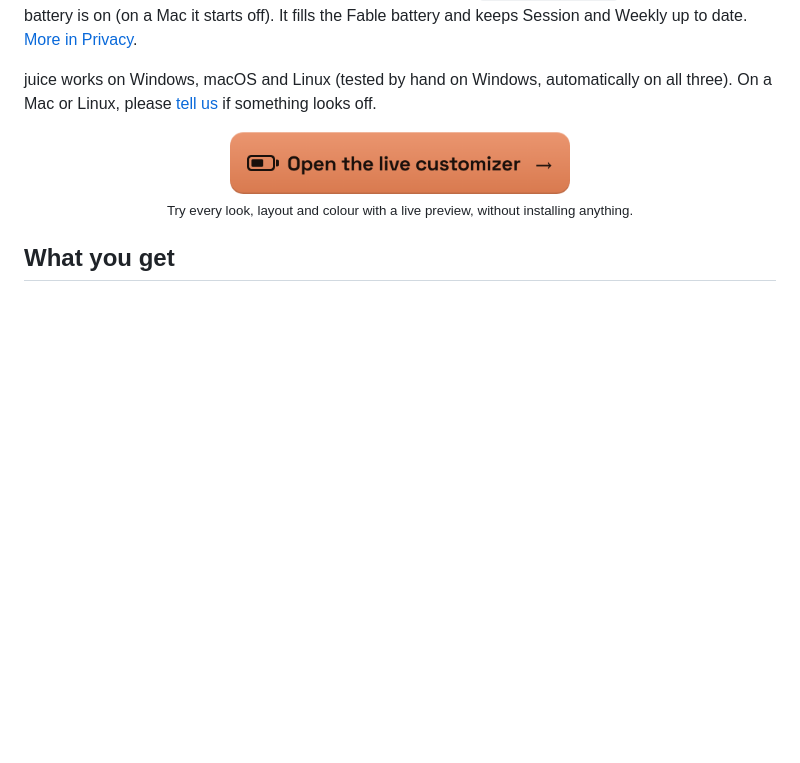
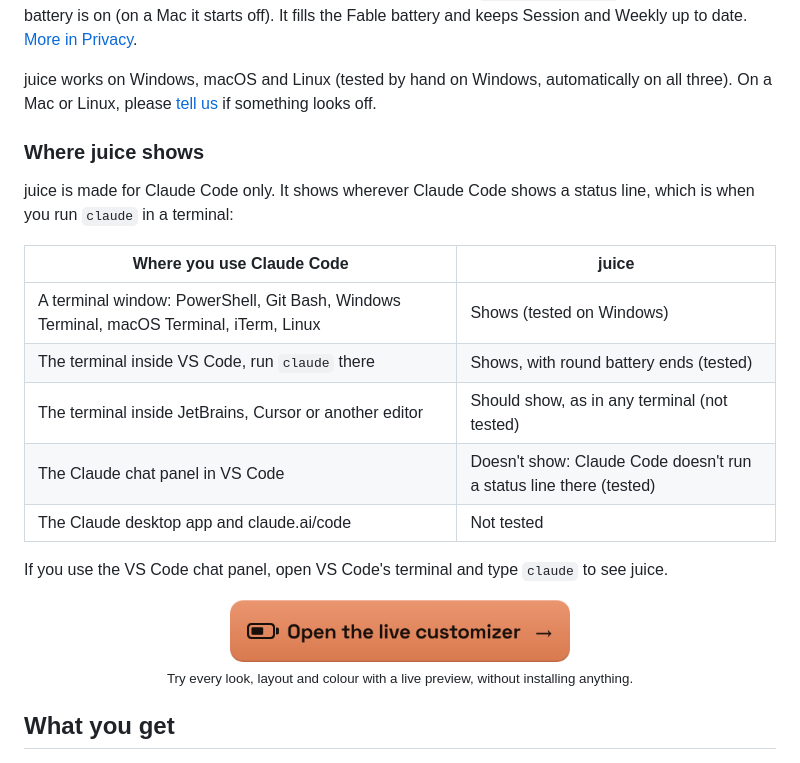
Before and after one commit to zdraveski/claude-juice, a Markdown page: README.md, the part around the change. Rendered like a GitHub page; blank space fills up the shorter version.

Commit message:
docs: where juice shows (terminals yes, the VS Code chat panel no)
Tested on Windows: PowerShell, Git Bash and the VS Code terminal show juice;
a probe on the status line command showed the VS Code chat panel never runs it.

Co-Authored-By: Claude Opus 5.5 <noreply@anthropic.com>

```diff
--- a/README.md
+++ b/README.md
@@ -49,6 +49,20 @@ The very first time, the batteries fill in after Claude's first reply; until the
 The only thing juice itself sends anywhere is a usage request to `api.anthropic.com`, while the Fable battery is on (on a Mac it starts off). It fills the Fable battery and keeps Session and Weekly up to date. [More in Privacy](#privacy).
 
 juice works on Windows, macOS and Linux (tested by hand on Windows, automatically on all three). On a Mac or Linux, please [tell us](https://github.com/zdraveski/claude-juice/issues/new?template=bug_report.yml) if something looks off.
+
+### Where juice shows
+
+juice is made for Claude Code only. It shows wherever Claude Code shows a status line, which is when you run `claude` in a terminal:
+
+| Where you use Claude Code | juice |
+| --- | --- |
+| A terminal window: PowerShell, Git Bash, Windows Terminal, macOS Terminal, iTerm, Linux | Shows (tested on Windows) |
+| The terminal inside VS Code, run `claude` there | Shows, with round battery ends (tested) |
+| The terminal inside JetBrains, Cursor or another editor | Should show, as in any terminal (not tested) |
+| The Claude chat panel in VS Code | Doesn't show: Claude Code doesn't run a status line there (tested) |
+| The Claude desktop app and claude.ai/code | Not tested |
+
+If you use the VS Code chat panel, open VS Code's terminal and type `claude` to see juice.
 
 <p align="center">
   <a href="https://zdraveski.github.io/claude-juice/web/"><img src="docs/images/open-customizer.png" alt="Open the live customizer" width="340"></a>
```
